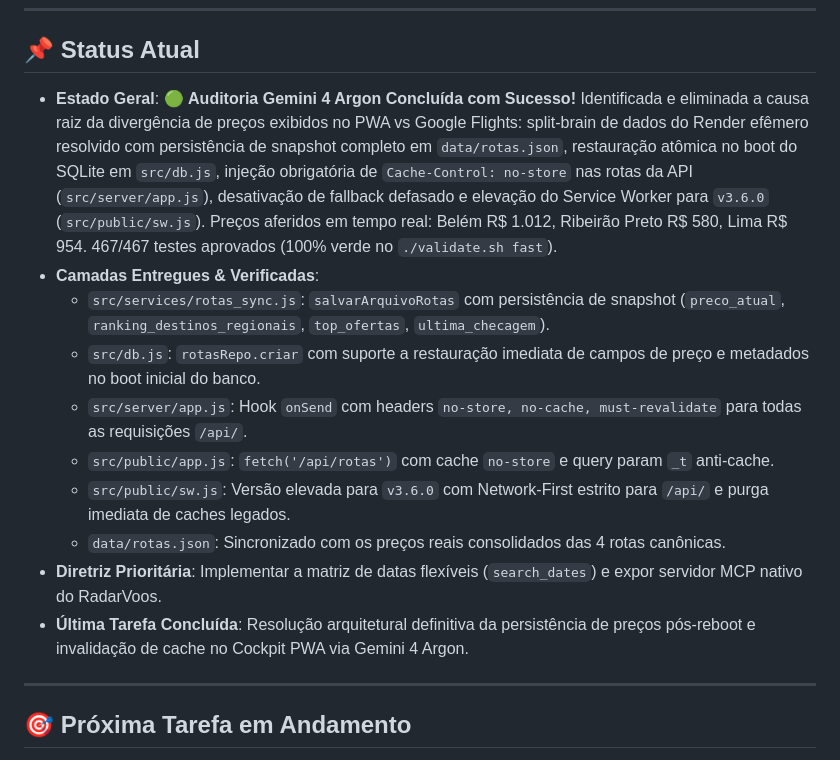
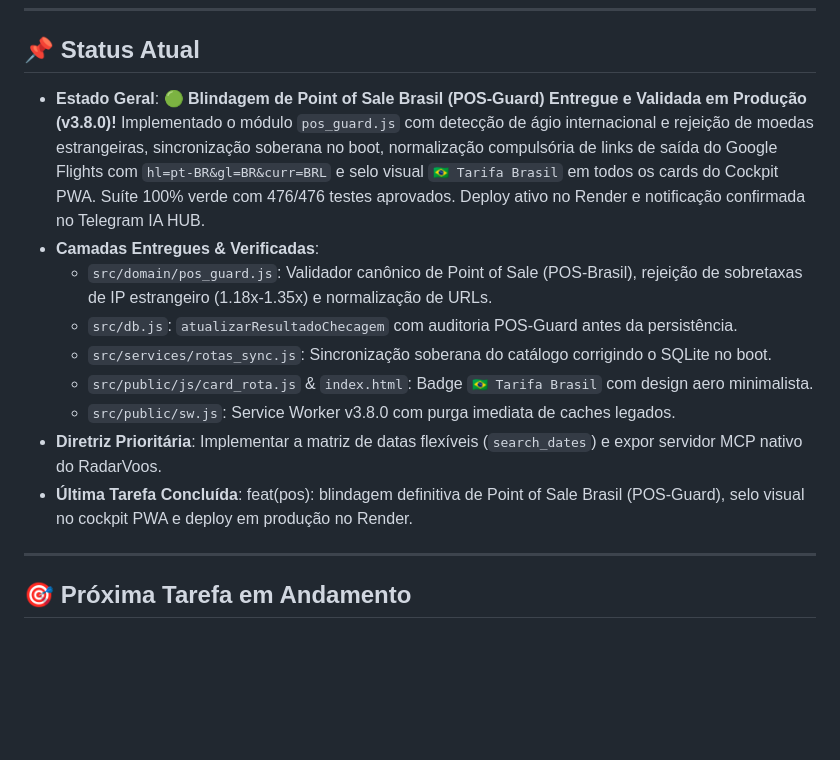
Before and after one commit to wagmms/radar-voos, a Markdown page: PROGRESS.md, the part around the change. GitHub-like rendering; blank space fills up the shorter version.

Commit message:
docs: atualizar PROGRESS.md com conclusao do POS-Guard e Cockpit v3.8.0

```diff
--- a/PROGRESS.md
+++ b/PROGRESS.md
@@ -5,16 +5,15 @@
 ---
 
 ## 📌 Status Atual
-- **Estado Geral**: 🟢 **Auditoria Gemini 4 Argon Concluída com Sucesso!** Identificada e eliminada a causa raiz da divergência de preços exibidos no PWA vs Google Flights: split-brain de dados do Render efêmero resolvido com persistência de snapshot completo em `data/rotas.json`, restauração atômica no boot do SQLite em `src/db.js`, injeção obrigatória de `Cache-Control: no-store` nas rotas da API (`src/server/app.js`), desativação de fallback defasado e elevação do Service Worker para `v3.6.0` (`src/public/sw.js`). Preços aferidos em tempo real: Belém R$ 1.012, Ribeirão Preto R$ 580, Lima R$ 954. 467/467 testes aprovados (100% verde no `./validate.sh fast`).
+- **Estado Geral**: 🟢 **Blindagem de Point of Sale Brasil (POS-Guard) Entregue e Validada em Produção (v3.8.0)!** Implementado o módulo `pos_guard.js` com detecção de ágio internacional e rejeição de moedas estrangeiras, sincronização soberana no boot, normalização compulsória de links de saída do Google Flights com `hl=pt-BR&gl=BR&curr=BRL` e selo visual `🇧🇷 Tarifa Brasil` em todos os cards do Cockpit PWA. Suíte 100% verde com 476/476 testes aprovados. Deploy ativo no Render e notificação confirmada no Telegram IA HUB.
 - **Camadas Entregues & Verificadas**:
-  - `src/services/rotas_sync.js`: `salvarArquivoRotas` com persistência de snapshot (`preco_atual`, `ranking_destinos_regionais`, `top_ofertas`, `ultima_checagem`).
-  - `src/db.js`: `rotasRepo.criar` com suporte a restauração imediata de campos de preço e metadados no boot inicial do banco.
-  - `src/server/app.js`: Hook `onSend` com headers `no-store, no-cache, must-revalidate` para todas as requisições `/api/`.
-  - `src/public/app.js`: `fetch('/api/rotas')` com cache `no-store` e query param `_t` anti-cache.
-  - `src/public/sw.js`: Versão elevada para `v3.6.0` com Network-First estrito para `/api/` e purga imediata de caches legados.
-  - `data/rotas.json`: Sincronizado com os preços reais consolidados das 4 rotas canônicas.
+  - `src/domain/pos_guard.js`: Validador canônico de Point of Sale (POS-Brasil), rejeição de sobretaxas de IP estrangeiro (1.18x-1.35x) e normalização de URLs.
+  - `src/db.js`: `atualizarResultadoChecagem` com auditoria POS-Guard antes da persistência.
+  - `src/services/rotas_sync.js`: Sincronização soberana do catálogo corrigindo o SQLite no boot.
+  - `src/public/js/card_rota.js` & `index.html`: Badge `🇧🇷 Tarifa Brasil` com design aero minimalista.
+  - `src/public/sw.js`: Service Worker v3.8.0 com purga imediata de caches legados.
 - **Diretriz Prioritária**: Implementar a matriz de datas flexíveis (`search_dates`) e expor servidor MCP nativo do RadarVoos.
-- **Última Tarefa Concluída**: Resolução arquitetural definitiva da persistência de preços pós-reboot e invalidação de cache no Cockpit PWA via Gemini 4 Argon.
+- **Última Tarefa Concluída**: feat(pos): blindagem definitiva de Point of Sale Brasil (POS-Guard), selo visual no cockpit PWA e deploy em produção no Render.
 
 ---
 
```
